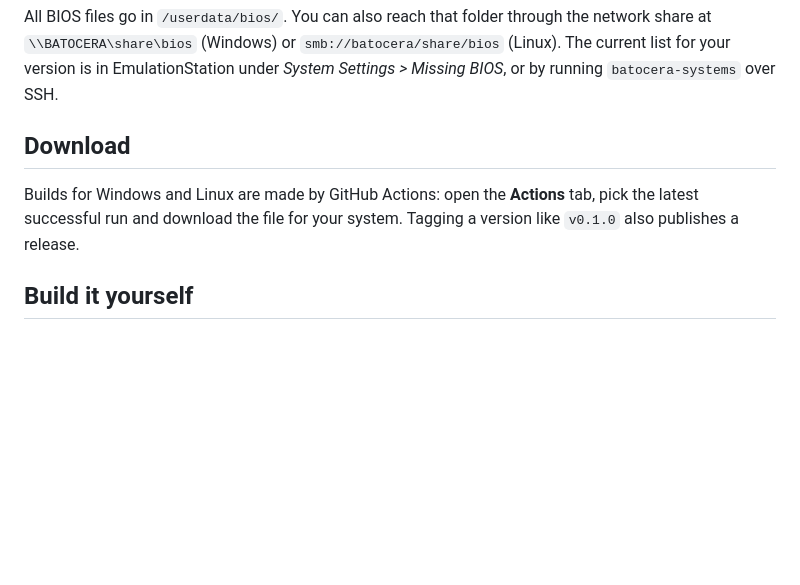
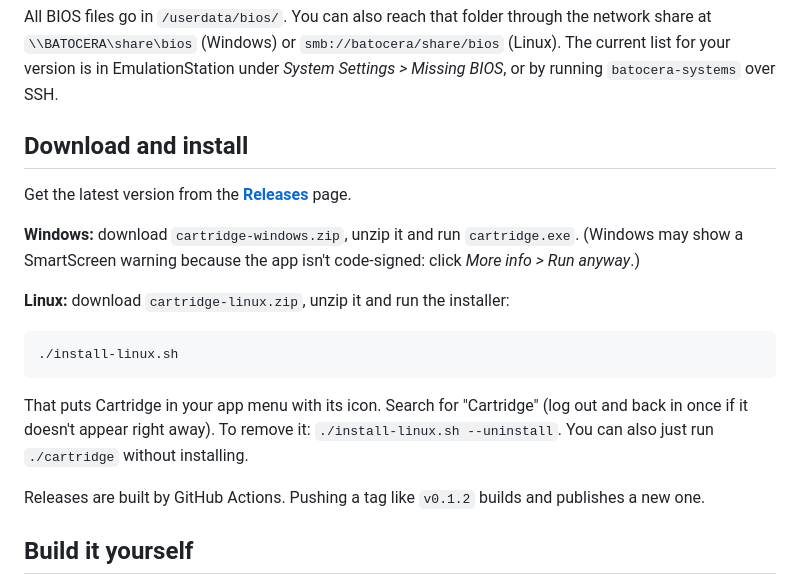
Before and after one commit to AJ-64x/Cartridge, a Markdown page: README.md, the part around one of its changes. GitHub-like rendering; blank space fills up the shorter version.

Commit message:
Add app icon, banner and Linux app-menu install
Co-authored-by: Claude <noreply@anthropic.com>

````diff
--- a/README.md
+++ b/README.md
@@ -42,10 +42,24 @@ All BIOS files go in `/userdata/bios/`. You can also reach that folder through t
 `\\BATOCERA\share\bios` (Windows) or `smb://batocera/share/bios` (Linux). The current list for your version
 is in EmulationStation under *System Settings > Missing BIOS*, or by running `batocera-systems` over SSH.
 
-## Download
+## Download and install
 
-Builds for Windows and Linux are made by GitHub Actions: open the **Actions** tab, pick the latest successful
-run and download the file for your system. Tagging a version like `v0.1.0` also publishes a release.
+Get the latest version from the [**Releases**](../../releases/latest) page.
+
+**Windows:** download `cartridge-windows.zip`, unzip it and run `cartridge.exe`. (Windows may show a SmartScreen
+warning because the app isn't code-signed: click *More info > Run anyway*.)
+
+**Linux:** download `cartridge-linux.zip`, unzip it and run the installer:
+
+```
+./install-linux.sh
+```
+
+That puts Cartridge in your app menu with its icon. Search for "Cartridge" (log out and back in once if it
+doesn't appear right away). To remove it: `./install-linux.sh --uninstall`. You can also just run `./cartridge`
+without installing.
+
+Releases are built by GitHub Actions. Pushing a tag like `v0.1.2` builds and publishes a new one.
 
 ## Build it yourself
 
````
Also changed, not shown: other parts of README.md (+1 -1 lines), assets/icon_256.png (added), assets/logo_512.png (added), docs/banner.png (added), linux/cartridge.png (added), 9 other files.
